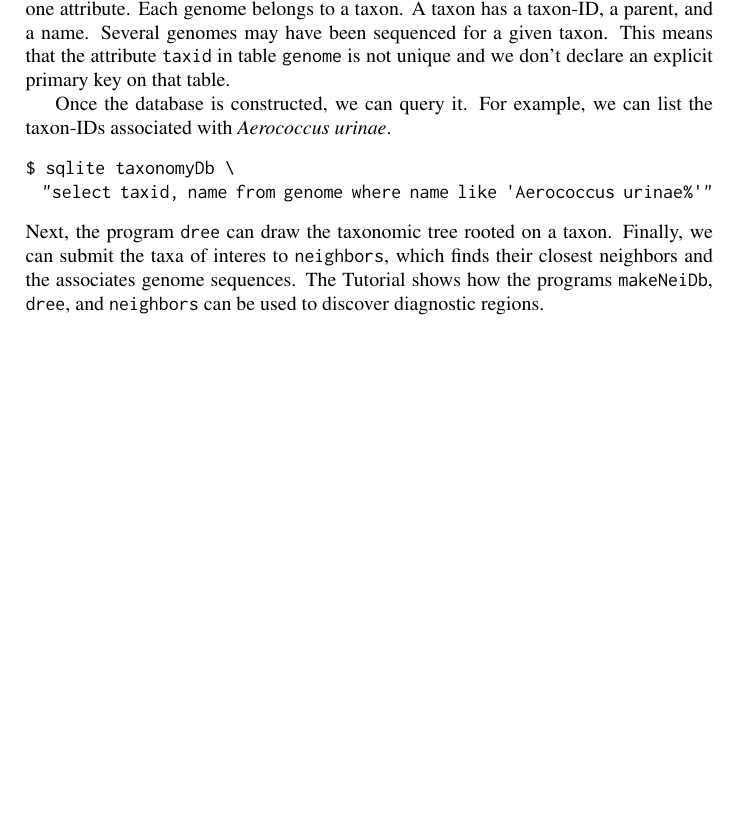
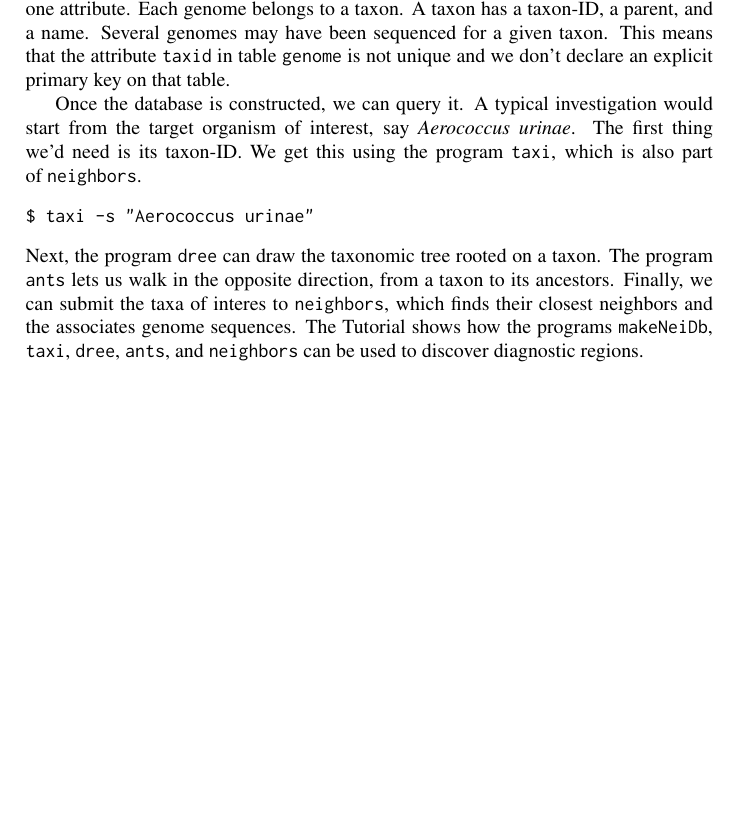
Before and after one commit to EvolBioInf/neighbors, a LaTeX document (doc/neighborsDoc.tex, which reads doc/introduction.tex): part of page 4 of 8, cut so that both start at the same text, the shorter picture padded with empty space. Compiled offline with LaTeX, dvips and Ghostscript; a LaTeX package or settings file that is missing is left out.

Commit message:
Added taxi

```diff
--- a/doc/introduction.tex
+++ b/doc/introduction.tex
@@ -61,15 +61,18 @@ declare an explicit primary key on that table.
   \caption{Diagram of \ty{taxonomyDb}.}\label{fig:db}
 \end{figure}
 
-Once the database is constructed, we can query it. For example, we
-can list the taxon-IDs associated with \emph{Aerococcus urinae}.
+Once the database is constructed, we can query it. A typical
+investigation would start from the target organism of interest,
+say \emph{Aerococcus urinae}. The first thing we'd need is its
+taxon-ID. We get this using the program \ty{taxi}, which is also part
+of \ty{neighbors}.
 \begin{verbatim}
-$ sqlite taxonomyDb \
-  "select taxid, name from genome where name like 'Aerococcus urinae%'"
+$ taxi -s "Aerococcus urinae"
 \end{verbatim}
 Next, the program \ty{dree} can draw the taxonomic tree rooted on a
-taxon. Finally, we can submit the taxa of interes to \ty{neighbors},
-which finds their closest neighbors and the associates genome
-sequences. The Tutorial shows how the
-programs \ty{makeNeiDb}, \ty{dree}, and \ty{neighbors} can be used to
-discover diagnostic regions.
+taxon. The program \ty{ants} lets us walk in the opposite direction,
+from a taxon to its ancestors. Finally, we can submit the taxa of
+interes to \ty{neighbors}, which finds their closest neighbors and the
+associates genome sequences. The Tutorial shows how the
+programs \ty{makeNeiDb}, \ty{taxi}, \ty{dree}, \ty{ants},
+and \ty{neighbors} can be used to discover diagnostic regions.
```
Also changed, not shown: doc/neighborsDoc.tex (+1 -0 lines), taxi/r1.txt (added, +2 -0 lines), taxi/r2.txt (added, +11 -0 lines), Makefile, doc/Makefile, taxi/Makefile (added), 3 other files.
